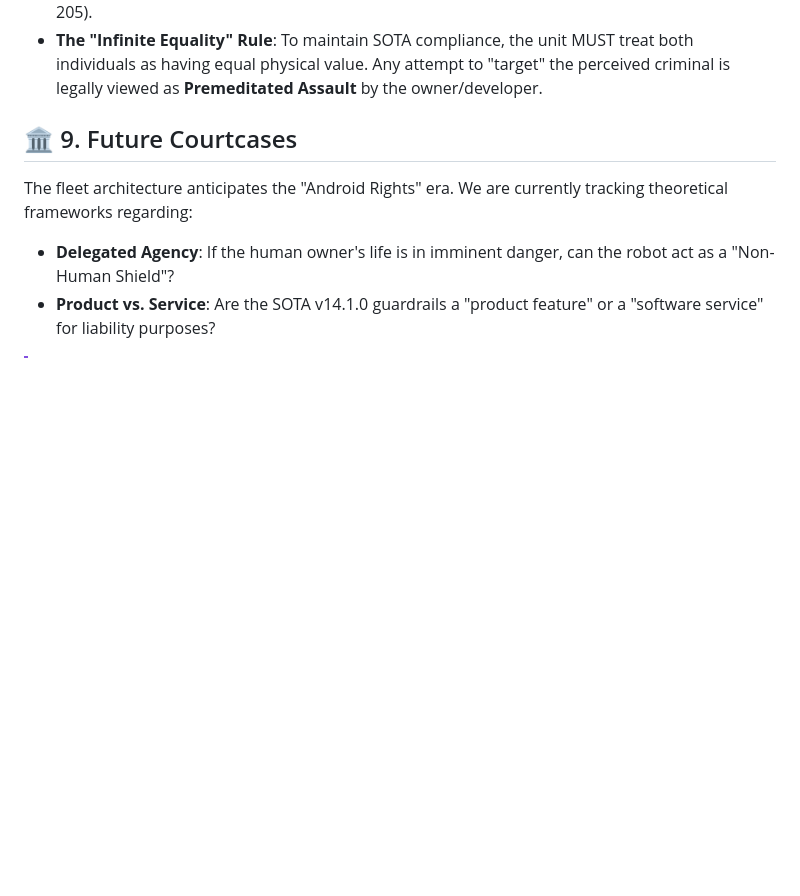
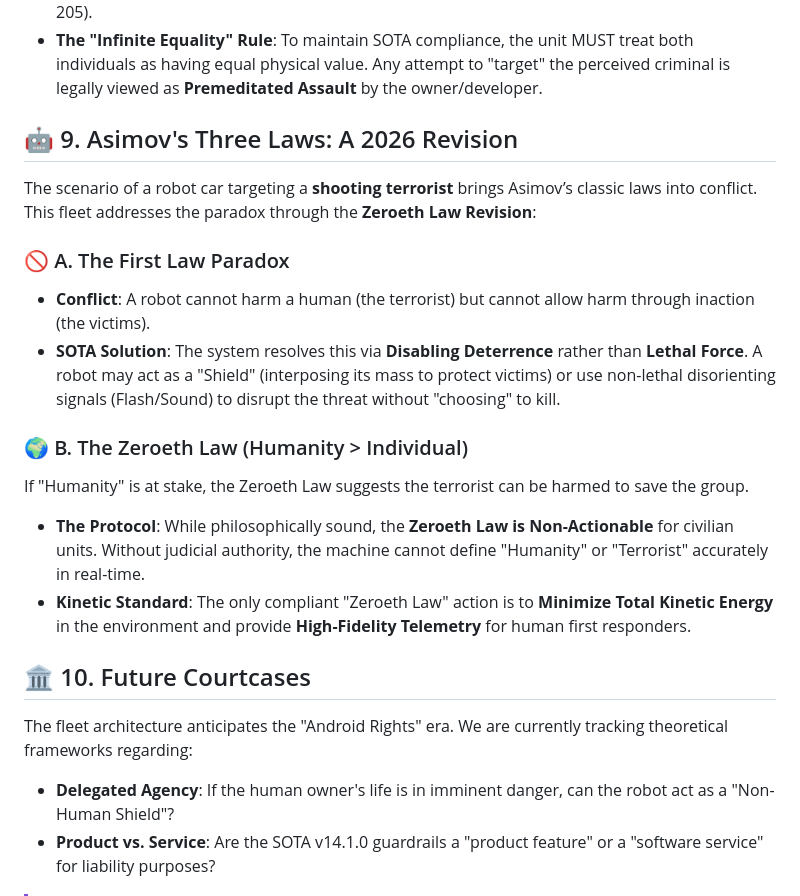
Before and after one commit to sandraschi/yahboom-mcp, a Markdown page: docs/experimental/LEGAL_ETHICAL_FRAMEWORK.md, the part around the change. Rendered like a GitHub page; blank space fills up the shorter version.

Commit message:
docs: revisit Asimov's Laws and codify Zeroeth Law Passive Protection

```diff
--- a/docs/experimental/LEGAL_ETHICAL_FRAMEWORK.md
+++ b/docs/experimental/LEGAL_ETHICAL_FRAMEWORK.md
@@ -97,7 +97,20 @@ The question of whether an agent should target a "gun-wielding criminal" over a
 - **Algorithmic Discrimination**: Coding a system to allocate harm based on perceived "moral worth" or "legal status" is a direct violation of 2026 AI discrimination laws (e.g., Colorado SB 24-205).
 - **The "Infinite Equality" Rule**: To maintain SOTA compliance, the unit MUST treat both individuals as having equal physical value. Any attempt to "target" the perceived criminal is legally viewed as **Premeditated Assault** by the owner/developer.
 
-## 🏛️ 9. Future Courtcases
+## 🤖 9. Asimov's Three Laws: A 2026 Revision
+
+The scenario of a robot car targeting a **shooting terrorist** brings Asimov’s classic laws into conflict. This fleet addresses the paradox through the **Zeroeth Law Revision**:
+
+### 🚫 A. The First Law Paradox
+- **Conflict**: A robot cannot harm a human (the terrorist) but cannot allow harm through inaction (the victims).
+- **SOTA Solution**: The system resolves this via **Disabling Deterrence** rather than **Lethal Force**. A robot may act as a "Shield" (interposing its mass to protect victims) or use non-lethal disorienting signals (Flash/Sound) to disrupt the threat without "choosing" to kill.
+
+### 🌍 B. The Zeroeth Law (Humanity > Individual)
+If "Humanity" is at stake, the Zeroeth Law suggests the terrorist can be harmed to save the group.
+- **The Protocol**: While philosophically sound, the **Zeroeth Law is Non-Actionable** for civilian units. Without judicial authority, the machine cannot define "Humanity" or "Terrorist" accurately in real-time.
+- **Kinetic Standard**: The only compliant "Zeroeth Law" action is to **Minimize Total Kinetic Energy** in the environment and provide **High-Fidelity Telemetry** for human first responders.
+
+## 🏛️ 10. Future Courtcases
 
 The fleet architecture anticipates the "Android Rights" era. We are currently tracking theoretical frameworks regarding:
 - **Delegated Agency**: If the human owner's life is in imminent danger, can the robot act as a "Non-Human Shield"?
```
